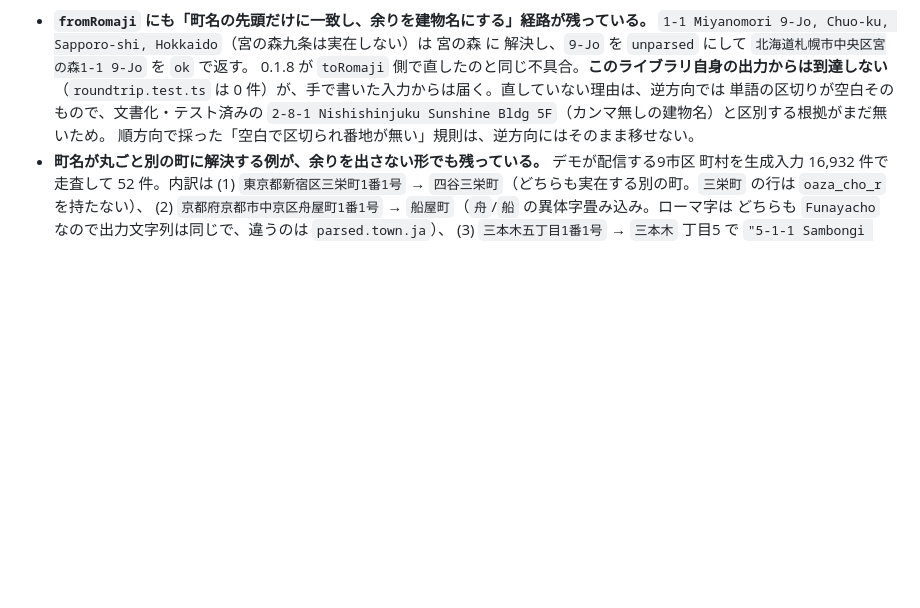
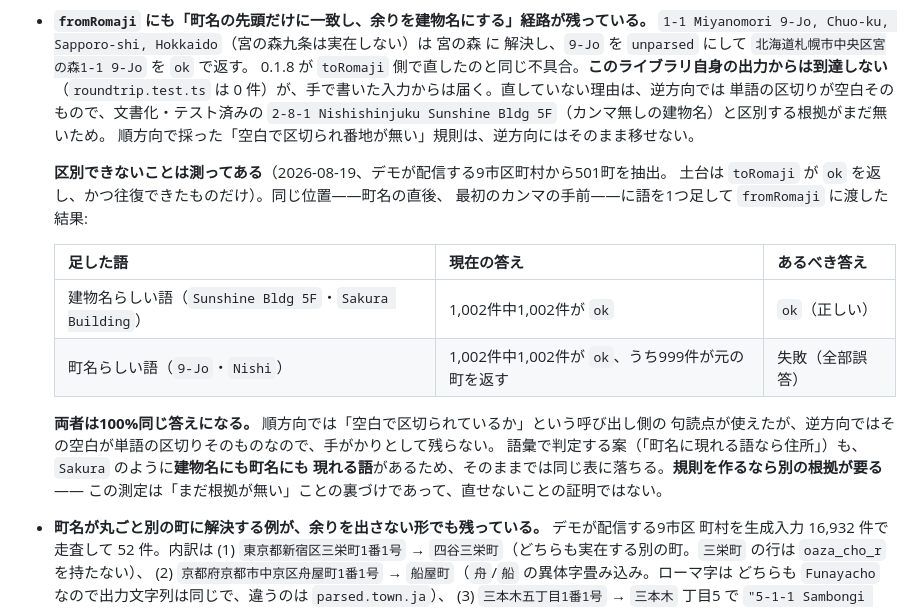
Before and after one commit to tomatomerde/jp-address-romaji, a Markdown page: docs/project-status.md, the part around the change. GitHub-like rendering; blank space fills up the shorter version.

Commit message:
既知のギャップ: fromRomaji の件を「根拠が無い」から「測って無いと分かった」に上げる
「区別する根拠がまだ無い」とだけ書いてあったが、それは測っていないのか、
測って無かったのかが読み手に分からない。測った。

デモが配信する9市区町村から501町（`toRomaji` が ok を返し、かつ往復できたもの
だけを土台にした）。町名の直後・最初のカンマの手前に語を1つ足して `fromRomaji`
に渡すと、建物名らしい語も町名らしい語も 1,002/1,002 が `ok`——**100%同じ答え**に
なる。後者は全部誤答。

つまり順方向で使った「呼び出し側が空白で区切ったか」に相当する手がかりが、
逆方向には残っていない。空白が単語の区切りそのものなので消える。語彙で判定する
案も `Sakura` のように建物名と町名の両方に現れる語があって同じ表に落ちる。

コードは変えていない。直すかどうかの判断材料を、次に触る人が測り直さずに
済む形にしただけ。

Co-Authored-By: Claude Opus 5 <noreply@anthropic.com>

```diff
--- a/docs/project-status.md
+++ b/docs/project-status.md
@@ -662,6 +662,21 @@ stem）を回して、歴史的な 0.95/1.23 を再現する変種があるか
   単語の区切りが空白そのもので、文書化・テスト済みの
   `2-8-1 Nishishinjuku Sunshine Bldg 5F`（カンマ無しの建物名）と区別する根拠がまだ無いため。
   順方向で採った「空白で区切られ番地が無い」規則は、逆方向にはそのまま移せない。
+
+  **区別できないことは測ってある**（2026-08-19、デモが配信する9市区町村から501町を抽出。
+  土台は `toRomaji` が `ok` を返し、かつ往復できたものだけ）。同じ位置——町名の直後、
+  最初のカンマの手前——に語を1つ足して `fromRomaji` に渡した結果:
+
+  | 足した語 | 現在の答え | あるべき答え |
+  | --- | --- | --- |
+  | 建物名らしい語（`Sunshine Bldg 5F`・`Sakura Building`） | 1,002件中1,002件が `ok` | `ok`（正しい） |
+  | 町名らしい語（`9-Jo`・`Nishi`） | 1,002件中1,002件が `ok`、うち999件が元の町を返す | 失敗（全部誤答） |
+
+  **両者は100%同じ答えになる。** 順方向では「空白で区切られているか」という呼び出し側の
+  句読点が使えたが、逆方向ではその空白が単語の区切りそのものなので、手がかりとして残らない。
+  語彙で判定する案（「町名に現れる語なら住所」）も、`Sakura` のように**建物名にも町名にも
+  現れる語**があるため、そのままでは同じ表に落ちる。**規則を作るなら別の根拠が要る**——
+  この測定は「まだ根拠が無い」ことの裏づけであって、直せないことの証明ではない。
 - **町名が丸ごと別の町に解決する例が、余りを出さない形でも残っている。** デモが配信する9市区
   町村を生成入力 16,932 件で走査して 52 件。内訳は (1) `東京都新宿区三栄町1番1号` →
   `四谷三栄町`（どちらも実在する別の町。`三栄町` の行は `oaza_cho_r` を持たない）、
```
